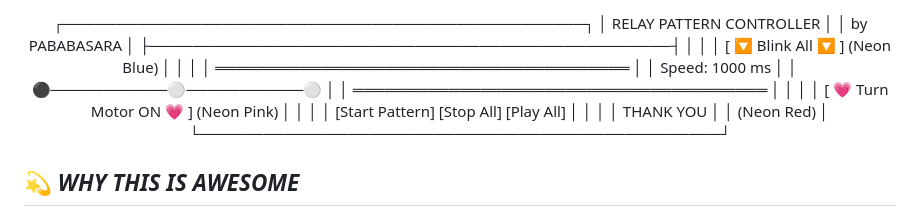
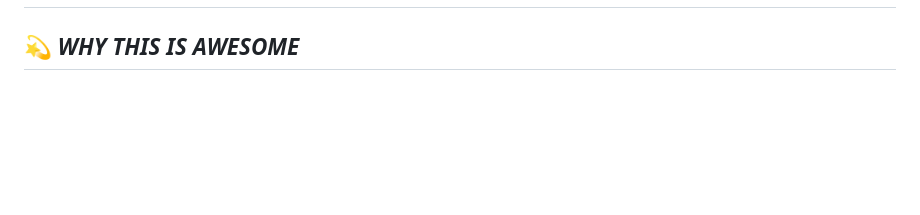
Before and after one commit to Pabasaralakmal2/Relay-Pattern-Controller, a Markdown page: README.md, the part around one of its changes. Drawn GitHub-style; blank space fills up the shorter version.

```diff
--- a/README.md
+++ b/README.md
@@ -192,24 +191,5 @@ void loop() {
 
 
-┌─────────────────────────────────────────────────┐
-│          RELAY PATTERN CONTROLLER              │
-│              by PABABASARA                      │
-├─────────────────────────────────────────────────┤
-│                                                 │
-│    [ 🔽 Blink All 🔽 ]  (Neon Blue)            │
-│                                                 │
-│    ═══════════════════════════════════════      │
-│    Speed: 1000 ms                               │
-│    ⚫───────────⚪───────────⚪                 │
-│    ═══════════════════════════════════════      │
-│                                                 │
-│    [ 💗 Turn Motor ON 💗 ] (Neon Pink)         │
-│                                                 │
-│    [Start Pattern] [Stop All] [Play All]       │
-│                                                 │
-│                THANK YOU                        │
-│                 (Neon Red)                      │
-└─────────────────────────────────────────────────┘
 
 
 </div>
```
Also changed, not shown: other parts of README.md (+1 -2 lines).
